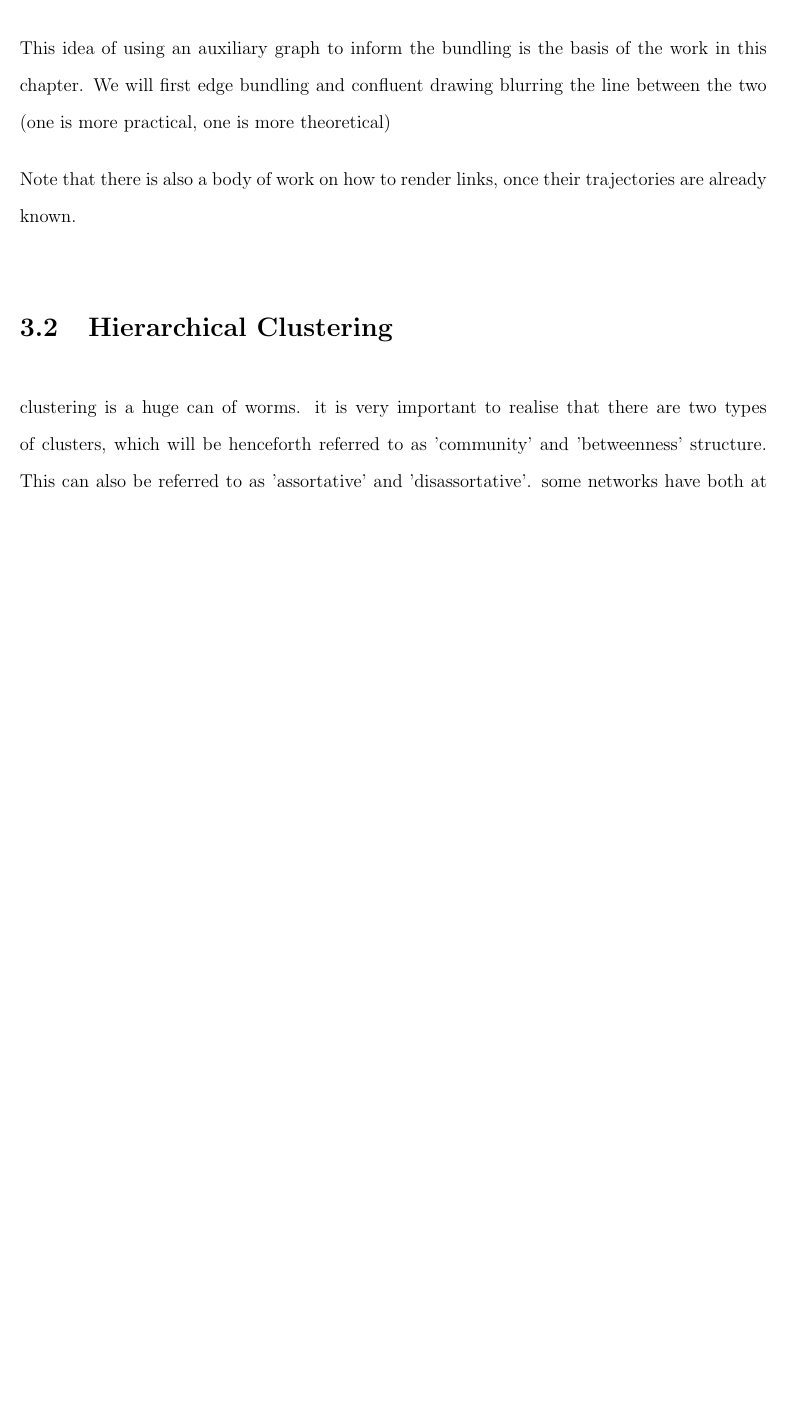
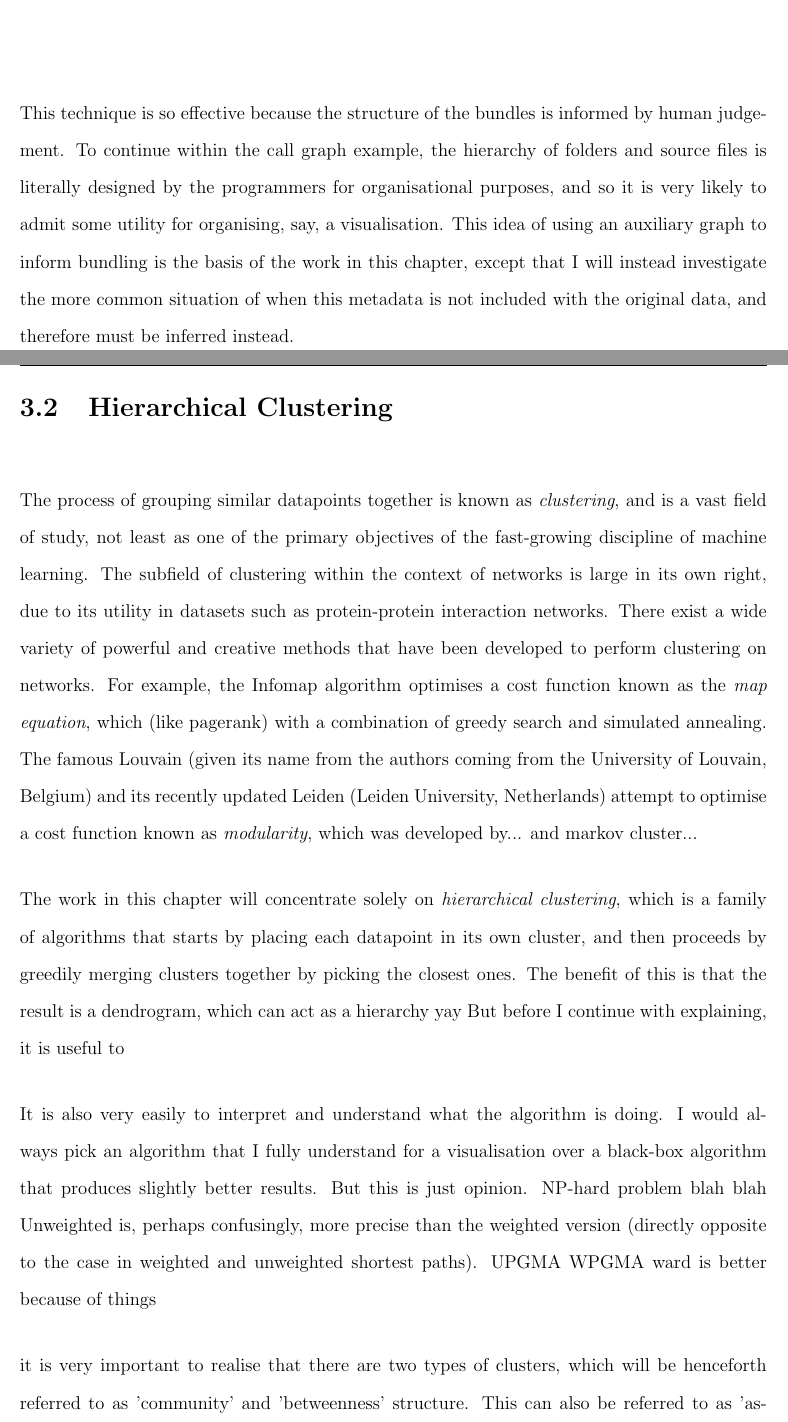
Before and after one commit to jxz12/MyFirstThesis, a LaTeX thesis (thesis.tex, which reads power/power.tex): part of page 22 of 28 before the commit and two parts of pages 22 and 23 of 29 after it, the two joined at a grey line, cut at the place of the change, the shorter picture padded with empty space. Compiled offline with pdfLaTeX.

Commit message:
Updates from Overleaf

```diff
--- a/power/power.tex
+++ b/power/power.tex
@@ -15,6 +15,3 @@ The same premise behind force-directed node layout is also used in force-directe
 A slightly different but effective approach comes from Kernel Density Estimation by Hurter et al.~\cite{TODO}, who iteratively apply a convolutional filter over a density map of links in an already rendered diagram, and has spawned the subfield of image-based bundling methods~\cite{TODO,TODO,TODO}.
 However all of the aforementioned methods share a key similarity: they apply bundling upon the assumption that node positions are predetermined and will not be moved. This is perfectly fine and in fact desirable in the case of many common use cases, such as geographical maps etc. but by definition do not take the actual structure of the data into account. Force-directed layouts, in particular, were never designed to place similar edges in parallel (in fact, edge angular resolution at nodes is even sometimes used as part of the cost function~\cite{TODO}) and so common force-directed layouts do not necessarily help, if not make worse, the bundling quality of a visualisation.
 
-This is why one of the most powerful graph visualisations is technique known as hierarchical edge bundling, published by Holten in 2006~\cite{TODO}. The reason behind its effectiveness is that it uses extra metadata in order to inform the nature of the bundling; specifically every vertex in the visualised graph also exists as a leaf vertex in a hierarchical tree. As an example, a common and effective use case is in the call graph of a piece of software. Each function is a vertex, and is connected by an edge to any other function that calls it. The metadata in this case is the hierarchy of namespaces and classes within.
-The trick to the bundling is as follows: the hierarchy, not the call graph itself, determines the layout of the graph. This contains extra nodes to represent the namespaces and classes, but these are erased from the final visualisation, and instead are used as an auxiliary routing graph (ARG) through which the call graph edges are routed through.
-An example of this on the source code of the unity game engine can be seen in Figure~\ref{TODO}. The tree itself can be seen on the TODO hand side, to illustrate the layout and influence of the ARG on the final visualisation.
@@ -21,11 +21,19 @@ An example of this on the source code of the unity game engine can be seen in Fi
 
-This idea of using an auxiliary graph to inform the bundling is the basis of the work in this chapter. We will first
-edge bundling and confluent drawing
-blurring the line between the two (one is more practical, one is more theoretical)
+but an example of this visualisation I created for the source code of the Unity game engine can be seen in Figure~\ref{TODO}. The hierarchical tree itself can be seen on the TODO hand side, to illustrate the layout and influence of the ARG on the final visualisation. It shows blah blah...
 
-
-Note that there is also a body of work on how to render links, once their trajectories are already known.
-
+This technique is so effective because the structure of the bundles is informed by human judgement. To continue within the call graph example, the hierarchy of folders and source files is literally designed by the programmers for organisational purposes, and so it is very likely to admit some utility for organising, say, a visualisation.
+This idea of using an auxiliary graph to inform bundling is the basis of the work in this chapter, except that I will instead investigate the more common situation of when this metadata is not included with the original data, and therefore must be inferred instead.
 
 \section{Hierarchical Clustering}
-clustering is a huge can of worms.
+The process of grouping similar datapoints together is known as \textit{clustering}, and is a vast field of study, not least as one of the primary objectives of the fast-growing discipline of machine learning. The subfield of clustering within the context of networks is large in its own right, due to its utility in datasets such as protein-protein interaction networks.
+There exist a wide variety of powerful and creative methods that have been developed to perform clustering on networks. For example, the Infomap algorithm optimises a cost function known as the \textit{map equation}, which (like pagerank) with a combination of greedy search and simulated annealing. The famous Louvain (given its name from the authors coming from the University of Louvain, Belgium) and its recently updated Leiden (Leiden University, Netherlands) attempt to optimise a cost function known as \textit{modularity}, which was developed by...
+and markov cluster...
+
+The work in this chapter will concentrate solely on \textit{hierarchical clustering}, which is a family of algorithms that starts by placing each datapoint in its own cluster, and then proceeds by greedily merging clusters together by picking the closest ones.
+The benefit of this is that the result is a dendrogram, which can act as a hierarchy yay
+But before I continue with explaining, it is useful to
+
+It is also very easily to interpret and understand what the algorithm is doing. I would always pick an algorithm that I fully understand for a visualisation over a black-box algorithm that produces slightly better results. But this is just opinion.
+NP-hard problem blah blah
+Unweighted is, perhaps confusingly, more precise than the weighted version (directly opposite to the case in weighted and unweighted shortest paths).
+UPGMA WPGMA ward is better because of things
```
Also changed, not shown: power/power.tex (11 more changed lines).
